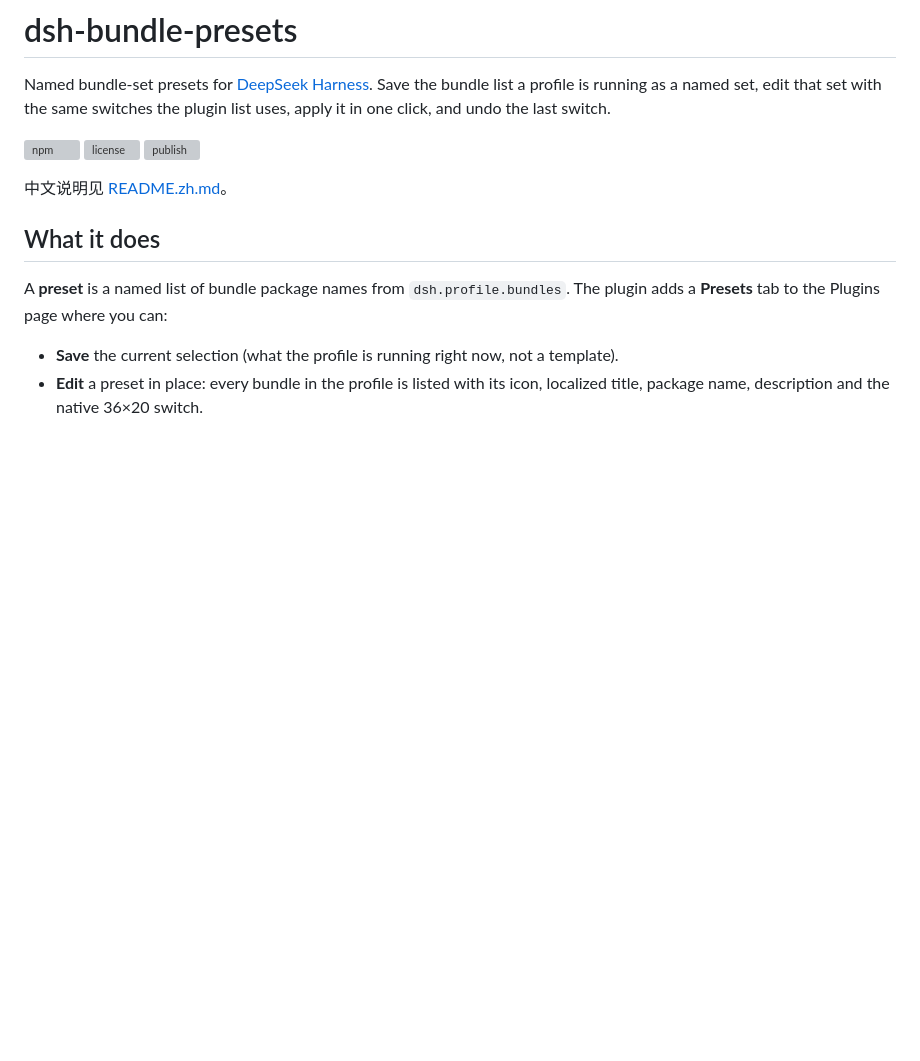
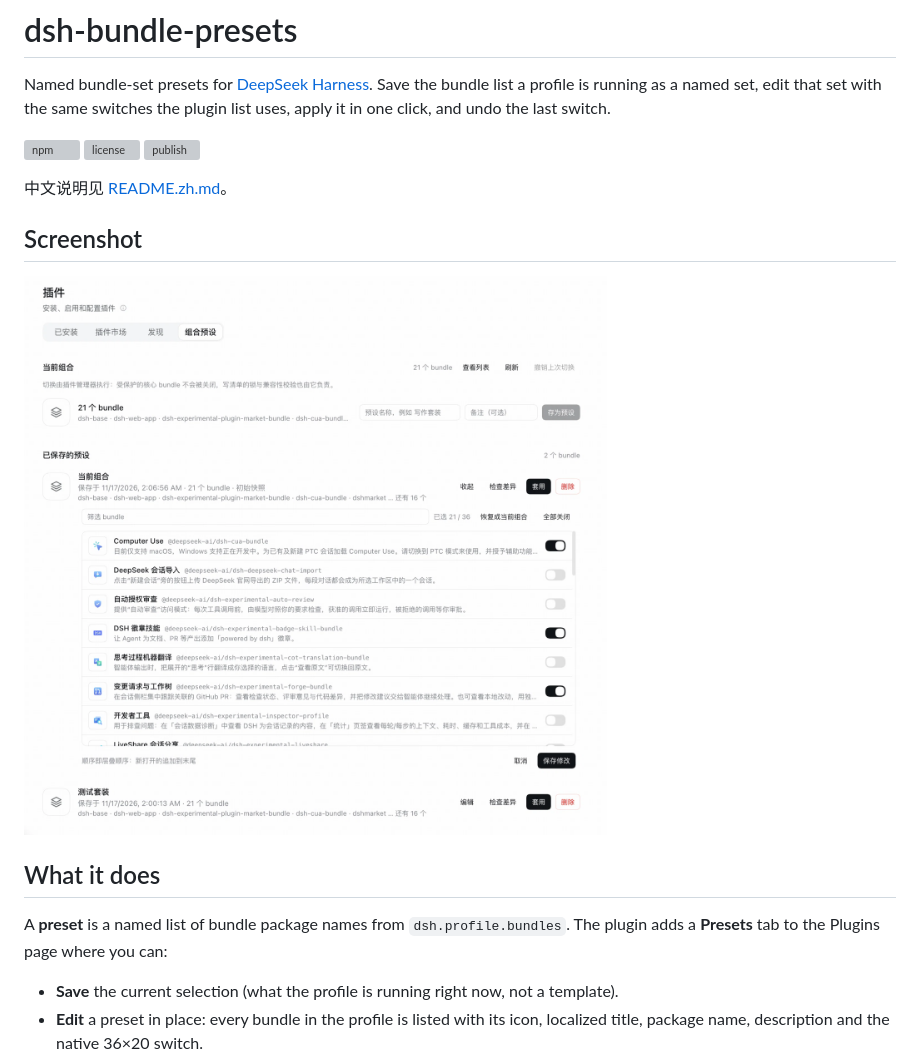
Before and after one commit to ZY-WANG-0304/dsh-bundle-presets, a Markdown page: README.md, the part around the change. Drawn GitHub-style; pictures changed too: docs/presets.png (added); blank space fills up the shorter version; grey boxes are pictures that could not be loaded.

```diff
--- a/README.md
+++ b/README.md
@@ -8,6 +8,10 @@ Named bundle-set presets for [DeepSeek Harness](https://github.com/deepseek-ai/d
 
 
 中文说明见 [README.zh.md](README.zh.md)。
+
+## Screenshot
+
+![The Presets tab: the current bundle set, saved presets, and the editor with native switches](docs/presets.png)
 
 ## What it does
 
```
Also changed, not shown: README.zh.md (+4 -0 lines).
